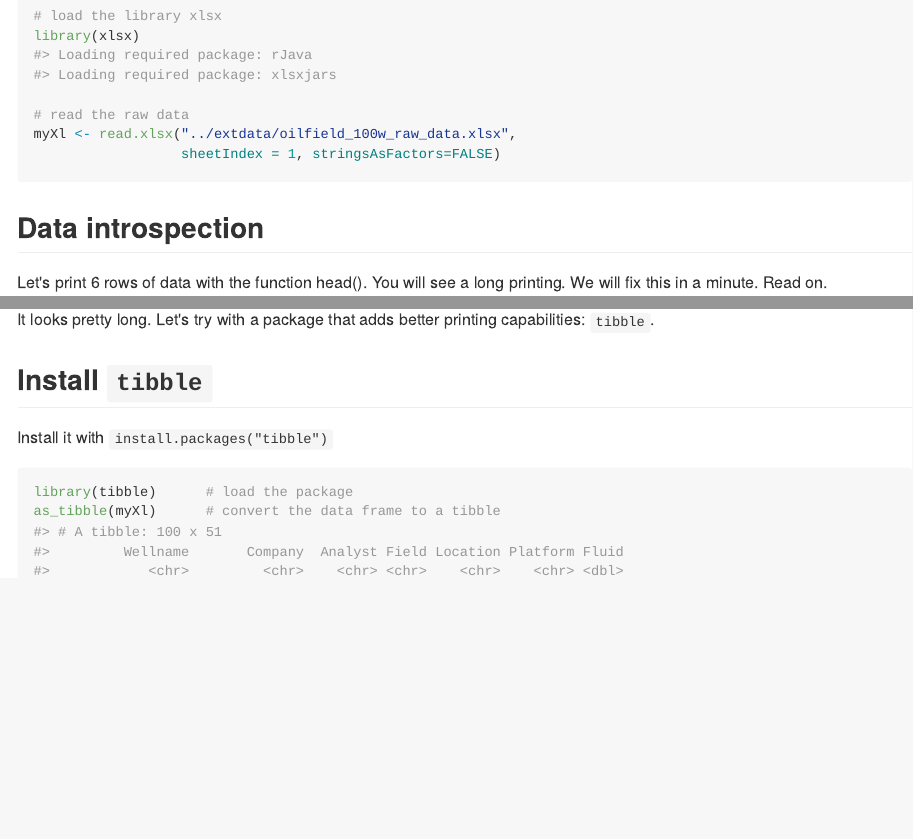
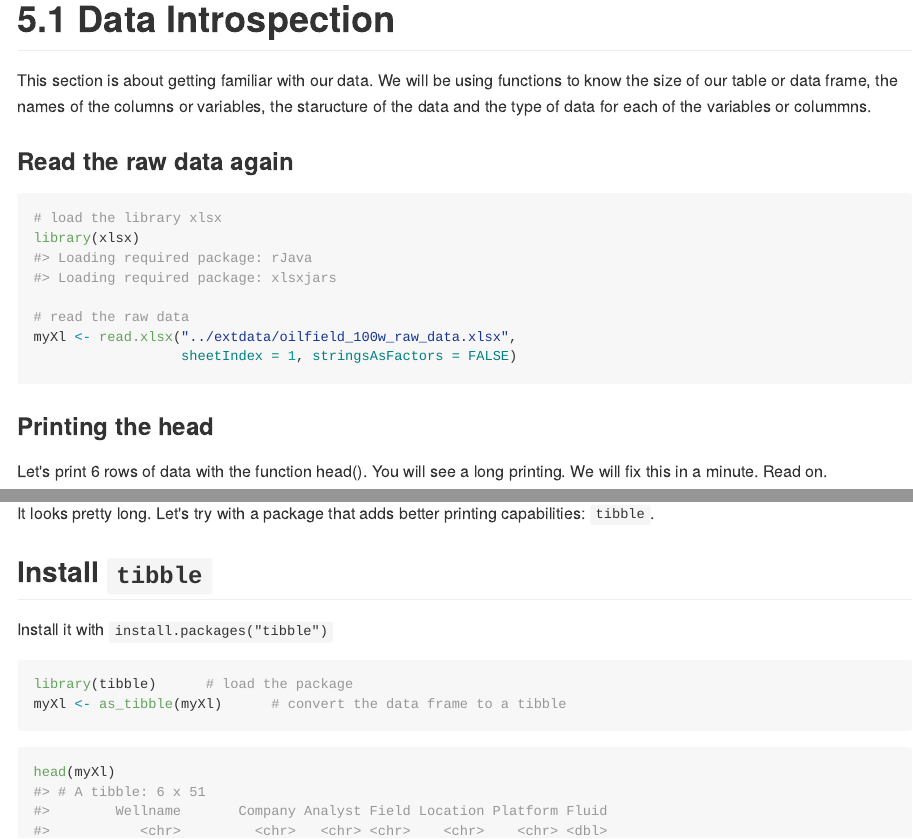
Before and after one commit to f0nzie/rNodal.oilwells, an R Markdown document (inst/notebooks/Part_05.1.Rmd): the page in a window 1100 px wide, from its top, and a second part further down, joined at a grey line. The pictures show the output file inst/notebooks/Part_05.1.md that the author committed with the source, drawn offline in the style of GitHub; long lines of code are wrapped.

Commit message:
add title. assign tibble. add tail and head.

````diff
--- a/inst/notebooks/Part_05.1.Rmd
+++ b/inst/notebooks/Part_05.1.Rmd
@@ -13,7 +13,11 @@ knitr::opts_chunk$set(
 )
 ```
 
+# 5.1 Data Introspection
 
+This section is about getting familiar with our data. We will be using functions to know the size of our table or data frame, the names of the columns or variables, the staructure of the data and the type of data for each of the variables or colummns.
+
+### Read the raw data again
 
 ```{r}
 # load the library xlsx
@@ -21,13 +25,12 @@ library(xlsx)
 
 # read the raw data
 myXl <- read.xlsx("../extdata/oilfield_100w_raw_data.xlsx",
-                  sheetIndex = 1, stringsAsFactors=FALSE)
+                  sheetIndex = 1, stringsAsFactors = FALSE)
 
 ```
 
+### Printing the head
 
-
-## Data introspection
 Let's print 6 rows of data with the function head(). You will see a long printing. We will fix this in a minute. Read on.
 
 ```{r rows.print=25}
@@ -46,5 +49,8 @@ Install it with `install.packages("tibble")`
 
 ```{r}
 library(tibble)      # load the package
-as_tibble(myXl)      # convert the data frame to a tibble
+myXl <- as_tibble(myXl)      # convert the data frame to a tibble
 ```
+
+```{r}
+head(myXl)
````
Also changed, not shown: inst/notebooks/Part_05.1.md, inst/notebooks/Part_05.1.Rmd (7 more changed lines).
